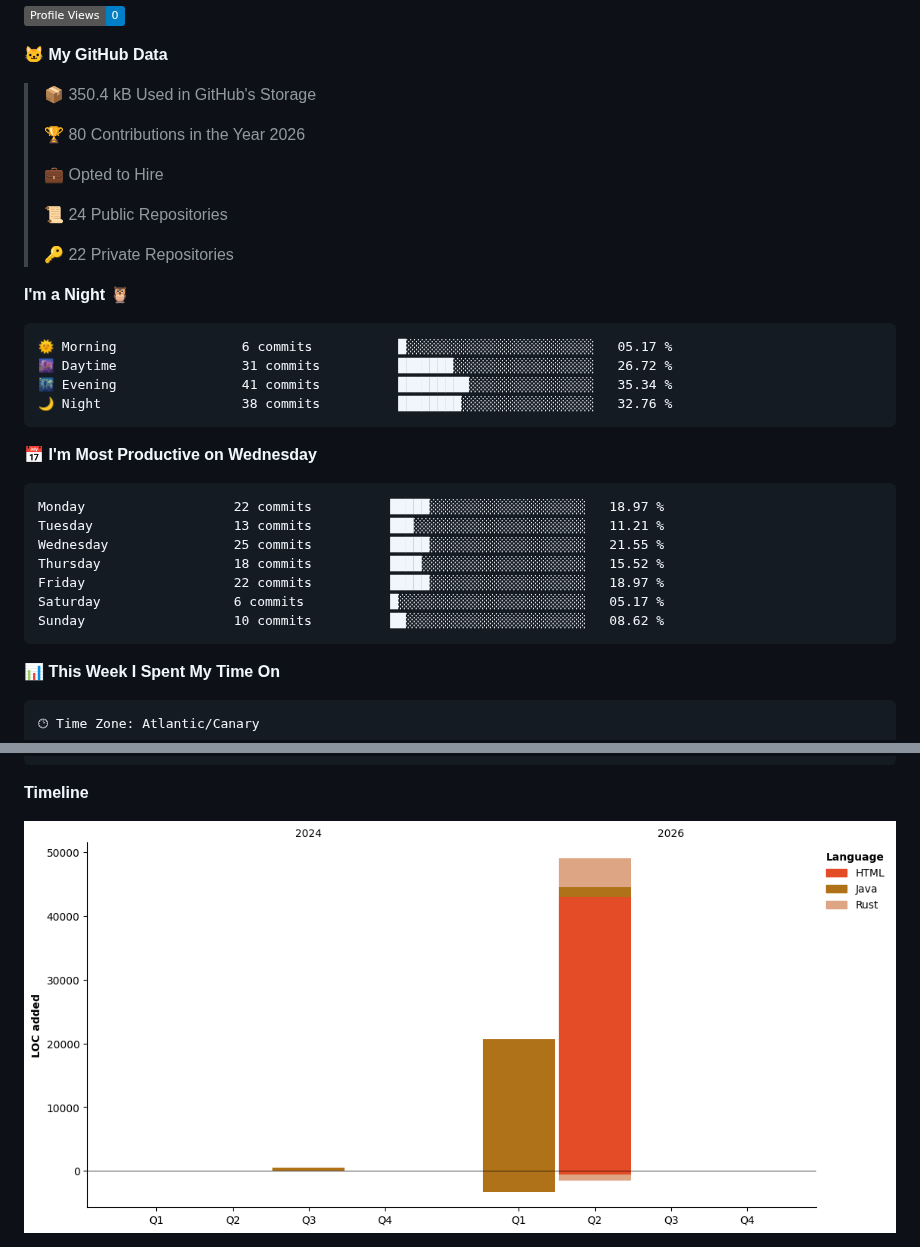
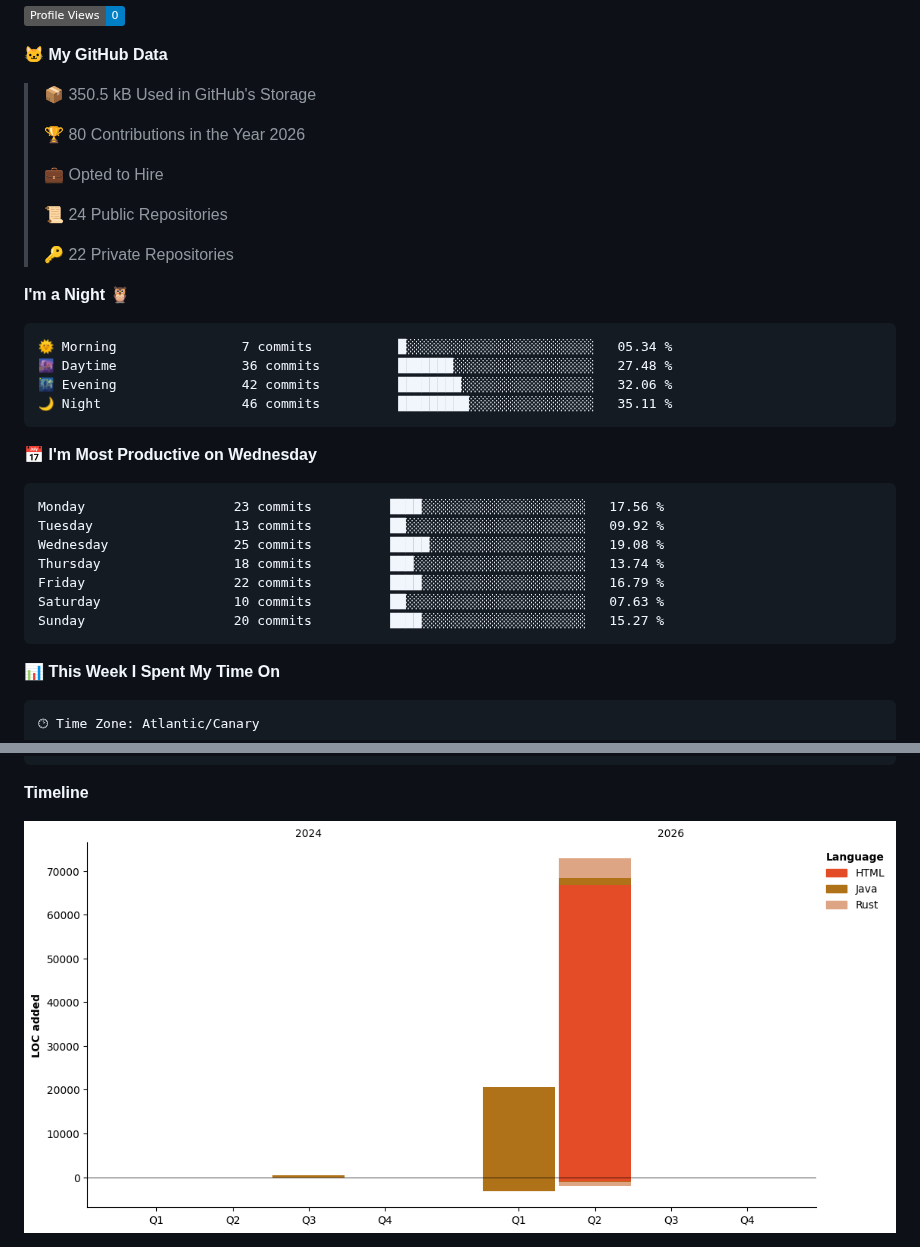
Before and after one commit to erikandreasdev/erikandreasdev, a Markdown page: README.md, 2 parts joined by grey strips. Drawn GitHub-style; pictures changed too: assets/bar_graph.png; folded sections open; badges without logos.

Commit message:
Updated with Dev Metrics

````diff
--- a/README.md
+++ b/README.md
@@ -56,7 +56,7 @@
 
 **🐱 My GitHub Data**
 
-> 📦 350.4 kB Used in GitHub's Storage
+> 📦 350.5 kB Used in GitHub's Storage
  >
 > 🏆 80 Contributions in the Year 2026
  >
@@ -69,21 +69,21 @@
 **I'm a Night 🦉**
 
 ```text
-🌞 Morning                6 commits           █░░░░░░░░░░░░░░░░░░░░░░░░   05.17 %
-🌆 Daytime                31 commits          ███████░░░░░░░░░░░░░░░░░░   26.72 %
-🌃 Evening                41 commits          █████████░░░░░░░░░░░░░░░░   35.34 %
-🌙 Night                  38 commits          ████████░░░░░░░░░░░░░░░░░   32.76 %
+🌞 Morning                7 commits           █░░░░░░░░░░░░░░░░░░░░░░░░   05.34 %
+🌆 Daytime                36 commits          ███████░░░░░░░░░░░░░░░░░░   27.48 %
+🌃 Evening                42 commits          ████████░░░░░░░░░░░░░░░░░   32.06 %
+🌙 Night                  46 commits          █████████░░░░░░░░░░░░░░░░   35.11 %
 ```
 📅 **I'm Most Productive on Wednesday**
 
 ```text
-Monday                   22 commits          █████░░░░░░░░░░░░░░░░░░░░   18.97 %
-Tuesday                  13 commits          ███░░░░░░░░░░░░░░░░░░░░░░   11.21 %
-Wednesday                25 commits          █████░░░░░░░░░░░░░░░░░░░░   21.55 %
-Thursday                 18 commits          ████░░░░░░░░░░░░░░░░░░░░░   15.52 %
-Friday                   22 commits          █████░░░░░░░░░░░░░░░░░░░░   18.97 %
-Saturday                 6 commits           █░░░░░░░░░░░░░░░░░░░░░░░░   05.17 %
-Sunday                   10 commits          ██░░░░░░░░░░░░░░░░░░░░░░░   08.62 %
+Monday                   23 commits          ████░░░░░░░░░░░░░░░░░░░░░   17.56 %
+Tuesday                  13 commits          ██░░░░░░░░░░░░░░░░░░░░░░░   09.92 %
+Wednesday                25 commits          █████░░░░░░░░░░░░░░░░░░░░   19.08 %
+Thursday                 18 commits          ███░░░░░░░░░░░░░░░░░░░░░░   13.74 %
+Friday                   22 commits          ████░░░░░░░░░░░░░░░░░░░░░   16.79 %
+Saturday                 10 commits          ██░░░░░░░░░░░░░░░░░░░░░░░   07.63 %
+Sunday                   20 commits          ████░░░░░░░░░░░░░░░░░░░░░   15.27 %
 ```
 
 
````
Also changed, not shown: other parts of README.md (+1 -1 lines).
